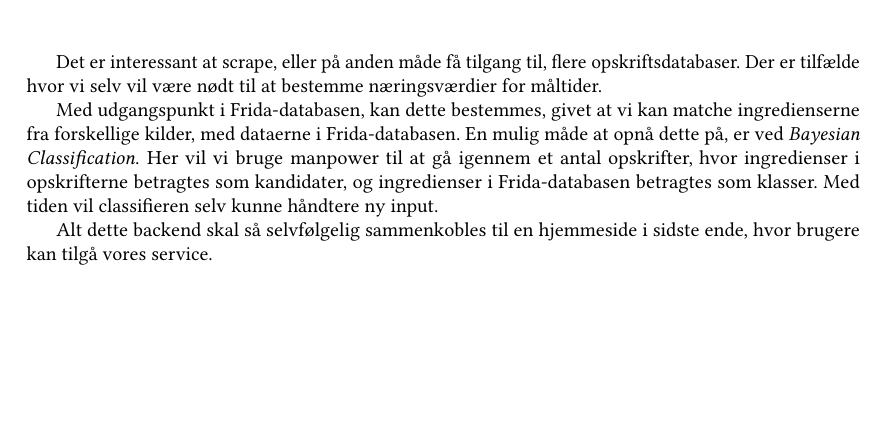
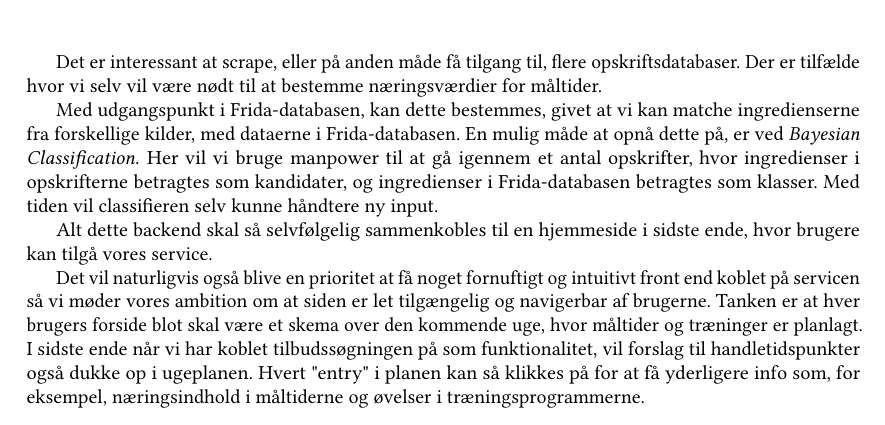
Before and after one commit to karvus/dm565-sip, a LaTeX document (doc/main.tex): part of page 7 of 7, cut so that both start at the same text, the shorter picture padded with empty space. Compiled offline with pdfLaTeX.

Commit message:
Tiny aparagraph about ui

```diff
--- a/doc/main.tex
+++ b/doc/main.tex
@@ -198,6 +198,8 @@ som klasser.  Med tiden vil classifieren selv kunne håndtere ny input.
 
 Alt dette backend skal så selvfølgelig sammenkobles til en hjemmeside i sidste ende, hvor brugere kan tilgå vores service.
 
+Det vil naturligvis også blive en prioritet at få noget fornuftigt og intuitivt front end koblet på servicen så vi møder vores ambition om at siden er let tilgængelig og navigerbar af brugerne. Tanken er at hver brugers forside blot skal være et skema over den kommende uge, hvor måltider og træninger er planlagt. I sidste ende når vi har koblet tilbudssøgningen på som funktionalitet, vil forslag til handletidspunkter også dukke op i ugeplanen. Hvert "entry" i planen kan så klikkes på for at få yderligere info som, for eksempel, næringsindhold i måltiderne og øvelser i træningsprogrammerne.
+
 \end{document}
 
 %%% Local Variables:
```
